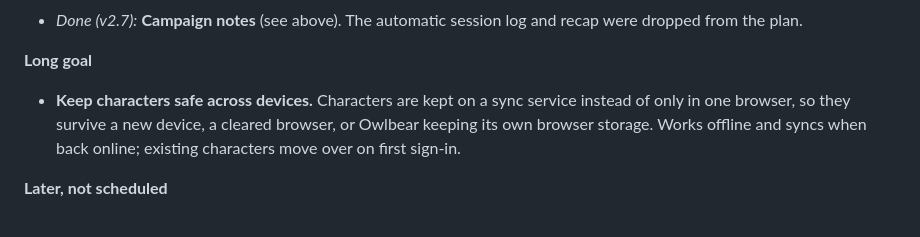
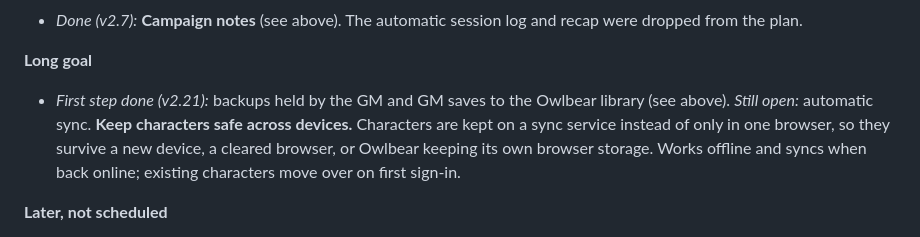
Before and after one commit to benfass/grimsheet, a Markdown page: SPEC.md, the part around the change. Rendered like a GitHub page.

Commit message:
Spec: mark the first step of cross-device backups done
Co-Authored-By: Claude Opus 5.5 <noreply@anthropic.com>
Claude-Session: https://claude.ai/code/session_01UzUxmZiuyoW3kgDwtYF7D9

```diff
--- a/SPEC.md
+++ b/SPEC.md
@@ -434,7 +434,7 @@ Ordered by when it gets built. Priority applies inside a goal.
 - *Done (v2.7):* **Campaign notes** (see above). The automatic session log and recap were dropped from the plan.
 
 **Long goal**
-- **Keep characters safe across devices.** Characters are kept on a sync service instead of only in one browser, so they survive a new device, a cleared browser, or Owlbear keeping its own browser storage. Works offline and syncs when back online; existing characters move over on first sign-in.
+- *First step done (v2.21):* backups held by the GM and GM saves to the Owlbear library (see above). *Still open:* automatic sync. **Keep characters safe across devices.** Characters are kept on a sync service instead of only in one browser, so they survive a new device, a cleared browser, or Owlbear keeping its own browser storage. Works offline and syncs when back online; existing characters move over on first sign-in.
 
 **Later, not scheduled**
 - Install as an app with offline use; condition durations on the initiative tracker; encounter difficulty from CR and party level.
```
